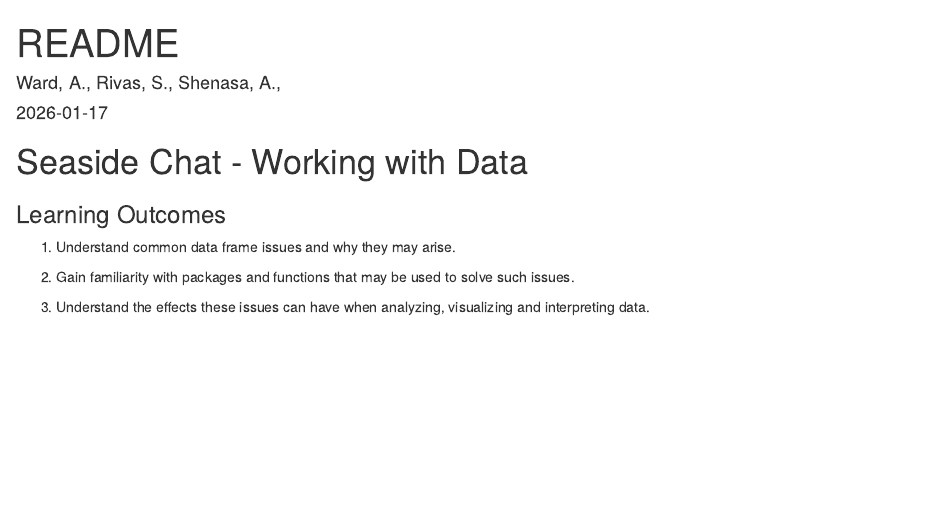
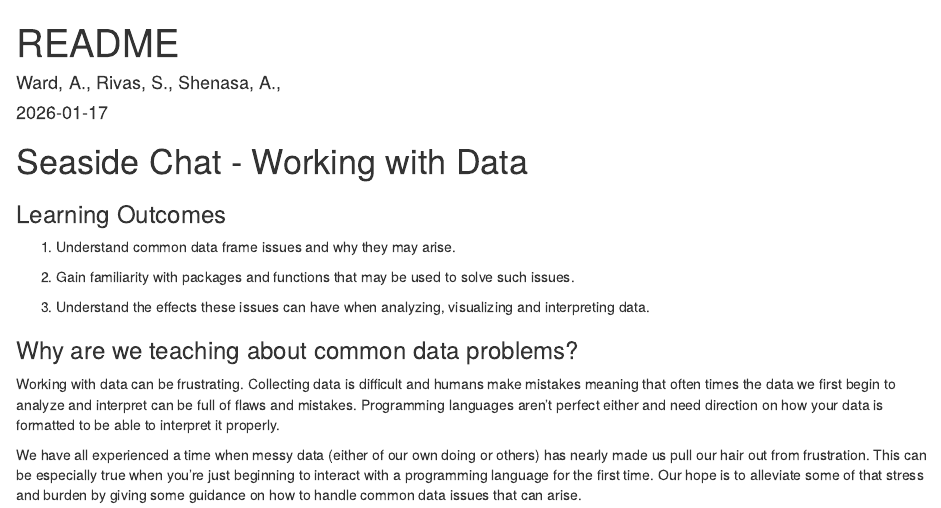
Before and after one commit to abigail-ella/Working_with_Data_SeasideChat, an R Markdown document (README.Rmd): the page in a window 1100 px wide, from its top. Rendered offline with R 4.5, knitr and Pandoc, with nearby package versions.

Commit message:
Why are we teaching this topic

```diff
--- a/README.Rmd
+++ b/README.Rmd
@@ -18,3 +18,9 @@ knitr::opts_chunk$set(echo = TRUE)
 2.  Gain familiarity with packages and functions that may be used to solve such issues.
 
 3.  Understand the effects these issues can have when analyzing, visualizing and interpreting data.
+
+### Why are we teaching about common data problems?
+
+Working with data can be frustrating. Collecting data is difficult and humans make mistakes meaning that often times the data we first begin to analyze and interpret can be full of flaws and mistakes. Programming languages aren't perfect either and need direction on how your data is formatted to be able to interpret it properly.
+
+We have all experienced a time when messy data (either of our own doing or others) has nearly made us pull our hair out from frustration. This can be especially true when you're just beginning to interact with a programming language for the first time. Our hope is to alleviate some of that stress and burden by giving some guidance on how to handle common data issues that can arise.
```
